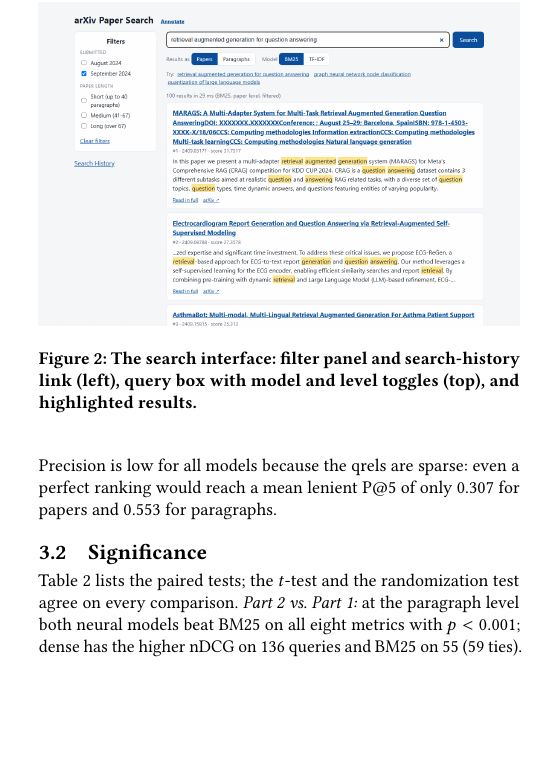
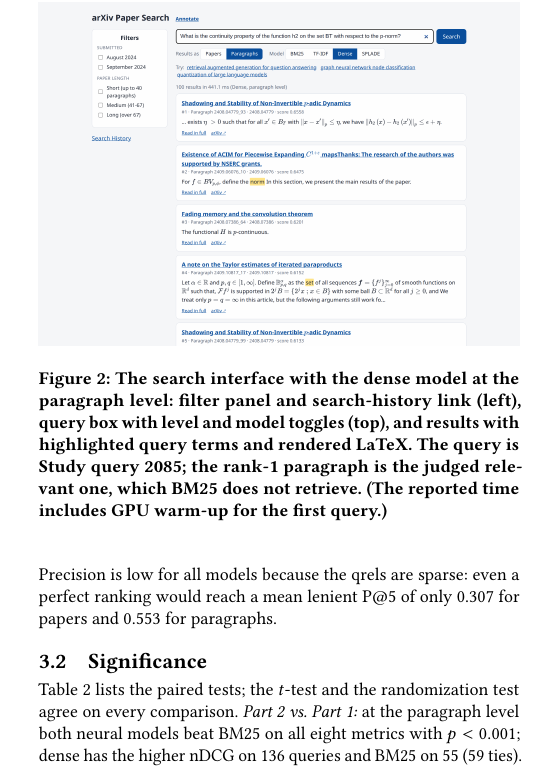
Before and after one commit to MPoulin42/COS487-course-project, a LaTeX paper (paper/paper.tex): part of one column of page 4 of 6, cut at the place of the change, the shorter picture padded with empty space. Compiled offline with pdfLaTeX.

Commit message:
Paper: Part 2 interface screenshot (dense model, rendered LaTeX)
Captured with paper/screenshot.py on the GPU server for Study query 2085.

Co-Authored-By: Claude Opus 5.5 <noreply@anthropic.com>

```diff
--- a/paper/paper.tex
+++ b/paper/paper.tex
@@ -90,7 +89,7 @@ One retrieval interface serves all models: \texttt{search(query, model, level, k
 \begin{figure}[t]
 \centering
 \includegraphics[width=\columnwidth]{interface.png}
-\caption{The search interface: filter panel and search-history link (left), query box with model and level toggles (top), and highlighted results.}
+\caption{The search interface with the dense model at the paragraph level: filter panel and search-history link (left), query box with level and model toggles (top), and results with highlighted query terms and rendered LaTeX. The query is Study query 2085; the rank-1 paragraph is the judged relevant one, which BM25 does not retrieve. (The reported time includes GPU warm-up for the first query.)}
 \label{fig:ui}
 \end{figure}
 
```
Also changed, not shown: paper/interface.png, paper/paper.tex (1 more changed lines).
